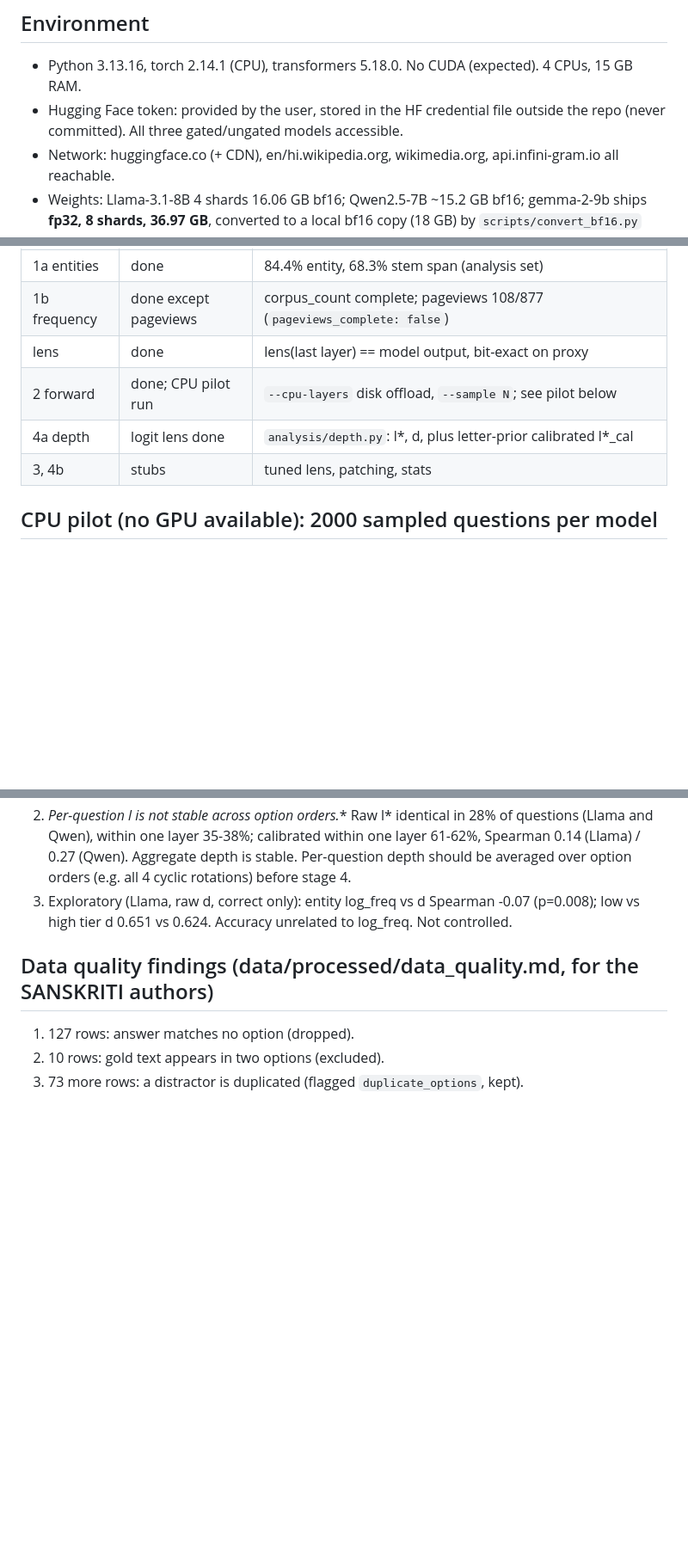
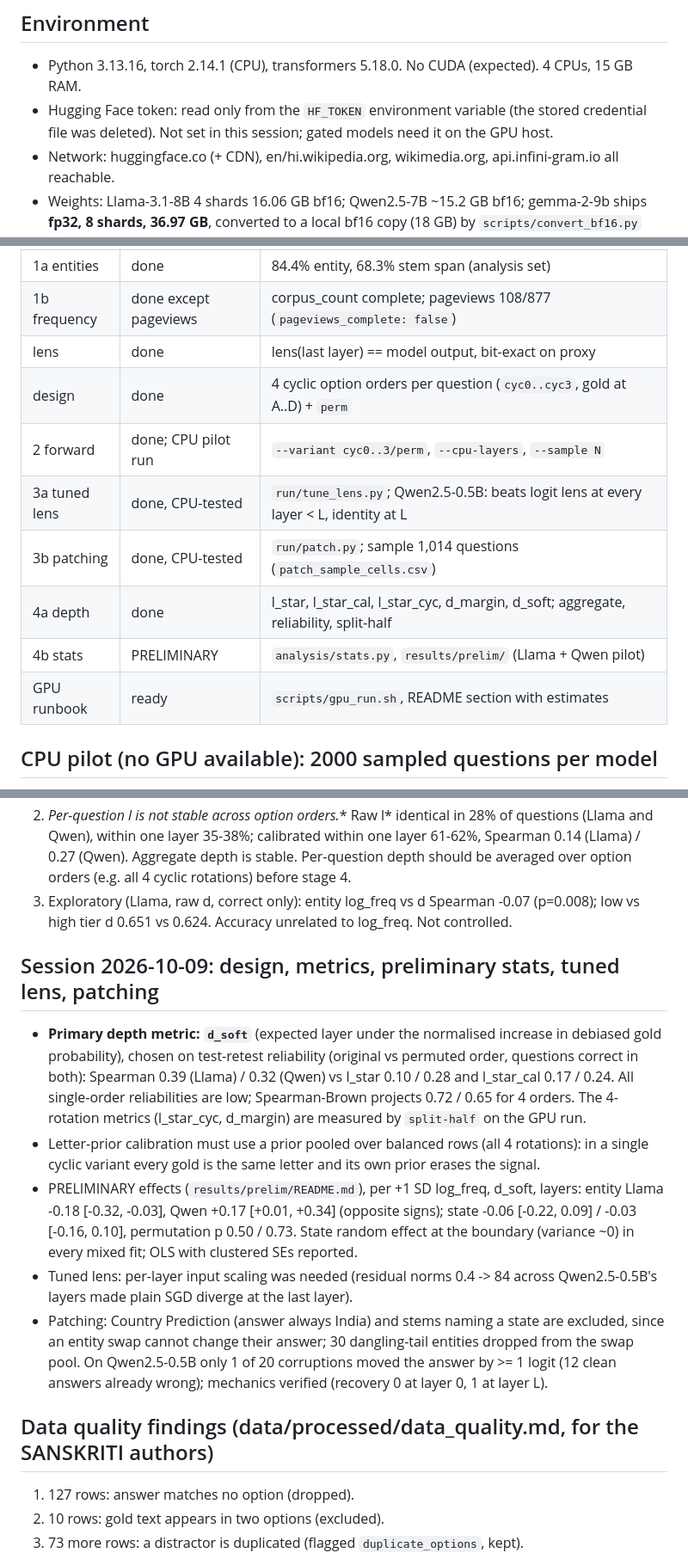
Before and after one commit to PARTHANAND0009/SANSKRITI, a Markdown page: STATUS.md, 3 parts joined by grey strips. Shown at 86% size. Drawn GitHub-style; blank space fills up the shorter version.

Commit message:
STATUS: cyclic design, depth metrics and reliability, preliminary stats, tuned lens, patching, GPU runbook

```diff
--- a/STATUS.md
+++ b/STATUS.md
@@ -2,8 +2,8 @@
 
 ## Environment
 - Python 3.13.16, torch 2.14.1 (CPU), transformers 5.18.0. No CUDA (expected). 4 CPUs, 15 GB RAM.
-- Hugging Face token: provided by the user, stored in the HF credential file outside the
-  repo (never committed). All three gated/ungated models accessible.
+- Hugging Face token: read only from the `HF_TOKEN` environment variable (the stored
+  credential file was deleted). Not set in this session; gated models need it on the GPU host.
 - Network: huggingface.co (+ CDN), en/hi.wikipedia.org, wikimedia.org, api.infini-gram.io all reachable.
 - Weights: Llama-3.1-8B 4 shards 16.06 GB bf16; Qwen2.5-7B ~15.2 GB bf16; gemma-2-9b ships
   **fp32, 8 shards, 36.97 GB**, converted to a local bf16 copy (18 GB) by
@@ -17,9 +17,13 @@
 | 1a entities | done | 84.4% entity, 68.3% stem span (analysis set) |
 | 1b frequency | done except pageviews | corpus_count complete; pageviews 108/877 (`pageviews_complete: false`) |
 | lens | done | lens(last layer) == model output, bit-exact on proxy |
-| 2 forward | done; CPU pilot run | `--cpu-layers` disk offload, `--sample N`; see pilot below |
-| 4a depth | logit lens done | `analysis/depth.py`: l*, d, plus letter-prior calibrated l*_cal |
-| 3, 4b | stubs | tuned lens, patching, stats |
+| design | done | 4 cyclic option orders per question (`cyc0..cyc3`, gold at A..D) + `perm` |
+| 2 forward | done; CPU pilot run | `--variant cyc0..3/perm`, `--cpu-layers`, `--sample N` |
+| 3a tuned lens | done, CPU-tested | `run/tune_lens.py`; Qwen2.5-0.5B: beats logit lens at every layer < L, identity at L |
+| 3b patching | done, CPU-tested | `run/patch.py`; sample 1,014 questions (`patch_sample_cells.csv`) |
+| 4a depth | done | l_star, l_star_cal, l_star_cyc, d_margin, d_soft; aggregate, reliability, split-half |
+| 4b stats | PRELIMINARY | `analysis/stats.py`, `results/prelim/` (Llama + Qwen pilot) |
+| GPU runbook | ready | `scripts/gpu_run.sh`, README section with estimates |
 
 ## CPU pilot (no GPU available): 2000 sampled questions per model
 Seeded random sample (seed 1234) of the analysis set (ambiguous + leaks excluded), bf16 on a
@@ -68,6 +72,26 @@ Findings that matter for stage 4:
 3. Exploratory (Llama, raw d, correct only): entity log_freq vs d Spearman -0.07 (p=0.008);
    low vs high tier d 0.651 vs 0.624. Accuracy unrelated to log_freq. Not controlled.
 
+## Session 2026-10-09: design, metrics, preliminary stats, tuned lens, patching
+- **Primary depth metric: `d_soft`** (expected layer under the normalised increase in debiased
+  gold probability), chosen on test-retest reliability (original vs permuted order, questions
+  correct in both): Spearman 0.39 (Llama) / 0.32 (Qwen) vs l_star 0.10 / 0.28 and l_star_cal
+  0.17 / 0.24. All single-order reliabilities are low; Spearman-Brown projects 0.72 / 0.65 for
+  4 orders. The 4-rotation metrics (l_star_cyc, d_margin) are measured by `split-half` on the
+  GPU run.
+- Letter-prior calibration must use a prior pooled over balanced rows (all 4 rotations): in a
+  single cyclic variant every gold is the same letter and its own prior erases the signal.
+- PRELIMINARY effects (`results/prelim/README.md`), per +1 SD log_freq, d_soft, layers:
+  entity Llama -0.18 [-0.32, -0.03], Qwen +0.17 [+0.01, +0.34] (opposite signs); state
+  -0.06 [-0.22, 0.09] / -0.03 [-0.16, 0.10], permutation p 0.50 / 0.73. State random
+  effect at the boundary (variance ~0) in every mixed fit; OLS with clustered SEs reported.
+- Tuned lens: per-layer input scaling was needed (residual norms 0.4 -> 84 across Qwen2.5-0.5B's
+  layers made plain SGD diverge at the last layer).
+- Patching: Country Prediction (answer always India) and stems naming a state are excluded,
+  since an entity swap cannot change their answer; 30 dangling-tail entities dropped from the
+  swap pool. On Qwen2.5-0.5B only 1 of 20 corruptions moved the answer by >= 1 logit (12 clean
+  answers already wrong); mechanics verified (recovery 0 at layer 0, 1 at layer L).
+
 ## Data quality findings (data/processed/data_quality.md, for the SANSKRITI authors)
 1. 127 rows: answer matches no option (dropped).
 2. 10 rows: gold text appears in two options (excluded).
```
Also changed, not shown: other parts of STATUS.md (+3 -3 lines).
